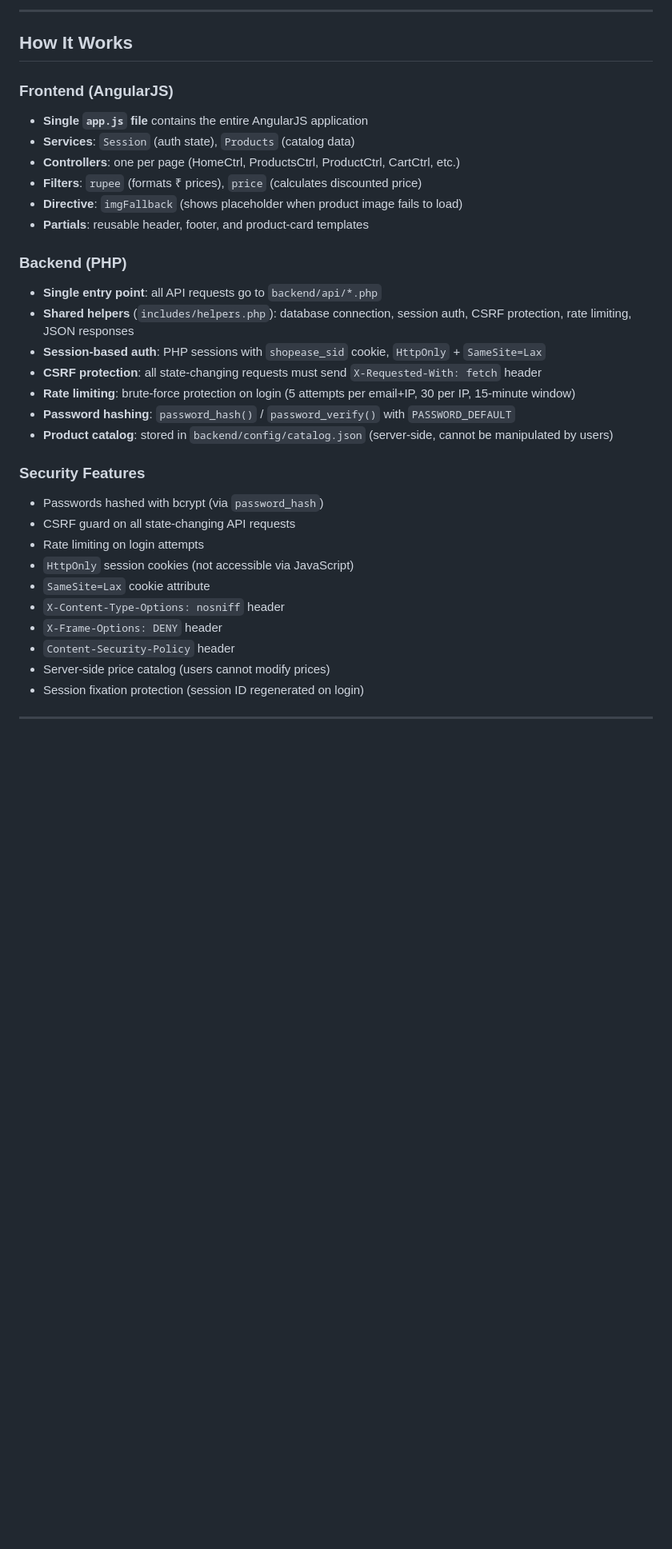
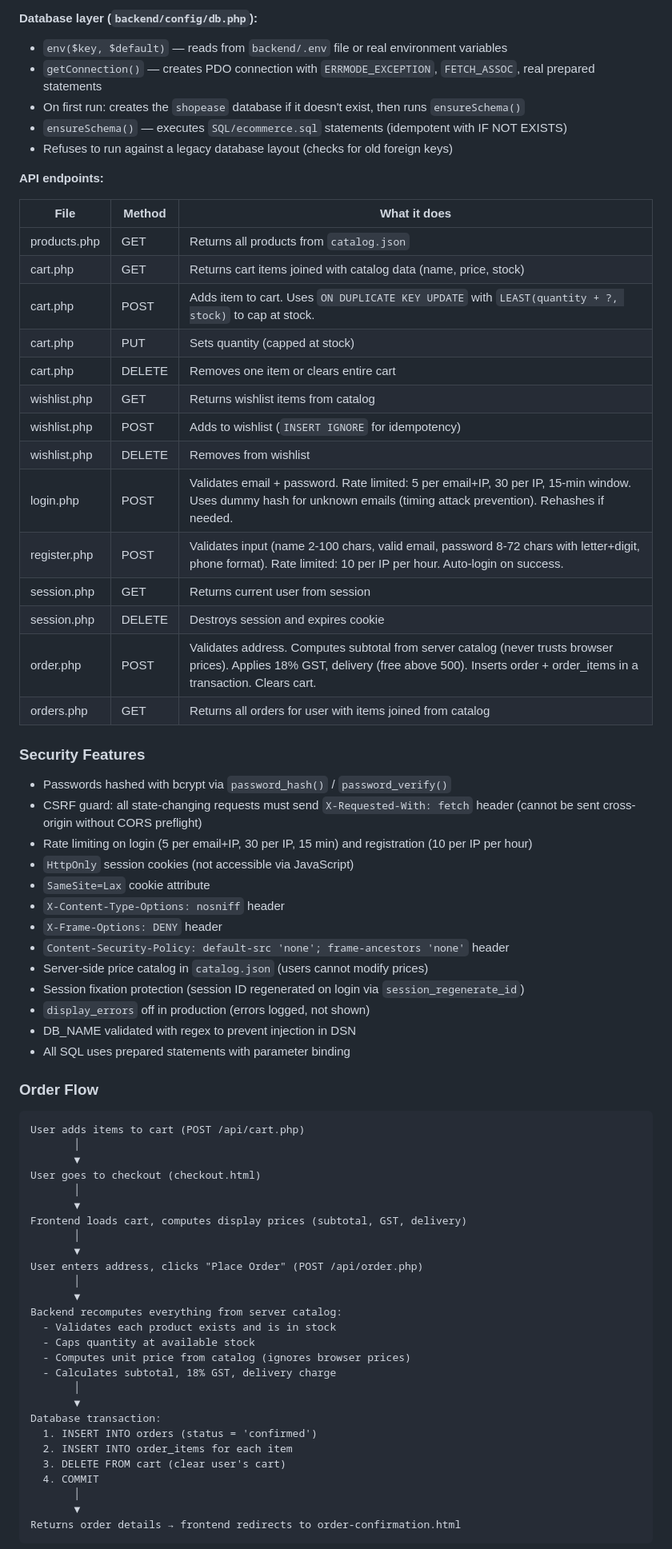
Before and after one commit to Ayush-7-z/my-online-shop, a Markdown page: README.md, the part around one of its changes. Shown at 80% size. GitHub-like rendering; blank space fills up the shorter version.

````diff
--- a/README.md
+++ b/README.md
@@ -237,38 +266,75 @@ Go to [http://localhost](http://localhost) in your browser.
 
----
+**Database layer (`backend/config/db.php`):**
+- `env($key, $default)` — reads from `backend/.env` file or real environment variables
+- `getConnection()` — creates PDO connection with `ERRMODE_EXCEPTION`, `FETCH_ASSOC`, real prepared statements
+- On first run: creates the `shopease` database if it doesn't exist, then runs `ensureSchema()`
+- `ensureSchema()` — executes `SQL/ecommerce.sql` statements (idempotent with IF NOT EXISTS)
+- Refuses to run against a legacy database layout (checks for old foreign keys)
 
-## How It Works
+**API endpoints:**
 
-### Frontend (AngularJS)
-
-- **Single `app.js` file** contains the entire AngularJS application
-- **Services**: `Session` (auth state), `Products` (catalog data)
-- **Controllers**: one per page (HomeCtrl, ProductsCtrl, ProductCtrl, CartCtrl, etc.)
-- **Filters**: `rupee` (formats ₹ prices), `price` (calculates discounted price)
-- **Directive**: `imgFallback` (shows placeholder when product image fails to load)
-- **Partials**: reusable header, footer, and product-card templates
-
-### Backend (PHP)
-
-- **Single entry point**: all API requests go to `backend/api/*.php`
-- **Shared helpers** (`includes/helpers.php`): database connection, session auth, CSRF protection, rate limiting, JSON responses
-- **Session-based auth**: PHP sessions with `shopease_sid` cookie, `HttpOnly` + `SameSite=Lax`
-- **CSRF protection**: all state-changing requests must send `X-Requested-With: fetch` header
-- **Rate limiting**: brute-force protection on login (5 attempts per email+IP, 30 per IP, 15-minute window)
-- **Password hashing**: `password_hash()` / `password_verify()` with `PASSWORD_DEFAULT`
-- **Product catalog**: stored in `backend/config/catalog.json` (server-side, cannot be manipulated by users)
+| File | Method | What it does |
+|------|--------|--------------|
+| products.php | GET | Returns all products from `catalog.json` |
+| cart.php | GET | Returns cart items joined with catalog data (name, price, stock) |
+| cart.php | POST | Adds item to cart. Uses `ON DUPLICATE KEY UPDATE` with `LEAST(quantity + ?, stock)` to cap at stock. |
+| cart.php | PUT | Sets quantity (capped at stock) |
+| cart.php | DELETE | Removes one item or clears entire cart |
+| wishlist.php | GET | Returns wishlist items from catalog |
+| wishlist.php | POST | Adds to wishlist (`INSERT IGNORE` for idempotency) |
+| wishlist.php | DELETE | Removes from wishlist |
+| login.php | POST | Validates email + password. Rate limited: 5 per email+IP, 30 per IP, 15-min window. Uses dummy hash for unknown emails (timing attack prevention). Rehashes if needed. |
+| register.php | POST | Validates input (name 2-100 chars, valid email, password 8-72 chars with letter+digit, phone format). Rate limited: 10 per IP per hour. Auto-login on success. |
+| session.php | GET | Returns current user from session |
+| session.php | DELETE | Destroys session and expires cookie |
+| order.php | POST | Validates address. Computes subtotal from server catalog (never trusts browser prices). Applies 18% GST, delivery (free above 500). Inserts order + order_items in a transaction. Clears cart. |
+| orders.php | GET | Returns all orders for user with items joined from catalog |
 
 ### Security Features
 
-- Passwords hashed with bcrypt (via `password_hash`)
-- CSRF guard on all state-changing API requests
-- Rate limiting on login attempts
+- Passwords hashed with bcrypt via `password_hash()` / `password_verify()`
+- CSRF guard: all state-changing requests must send `X-Requested-With: fetch` header (cannot be sent cross-origin without CORS preflight)
+- Rate limiting on login (5 per email+IP, 30 per IP, 15 min) and registration (10 per IP per hour)
 - `HttpOnly` session cookies (not accessible via JavaScript)
 - `SameSite=Lax` cookie attribute
 - `X-Content-Type-Options: nosniff` header
 - `X-Frame-Options: DENY` header
-- `Content-Security-Policy` header
-- Server-side price catalog (users cannot modify prices)
-- Session fixation protection (session ID regenerated on login)
+- `Content-Security-Policy: default-src 'none'; frame-ancestors 'none'` header
+- Server-side price catalog in `catalog.json` (users cannot modify prices)
+- Session fixation protection (session ID regenerated on login via `session_regenerate_id`)
+- `display_errors` off in production (errors logged, not shown)
+- DB_NAME validated with regex to prevent injection in DSN
+- All SQL uses prepared statements with parameter binding
 
----
+### Order Flow
+
+```
+User adds items to cart (POST /api/cart.php)
+       │
+       ▼
+User goes to checkout (checkout.html)
+       │
+       ▼
+Frontend loads cart, computes display prices (subtotal, GST, delivery)
+       │
+       ▼
+User enters address, clicks "Place Order" (POST /api/order.php)
+       │
+       ▼
+Backend recomputes everything from server catalog:
+  - Validates each product exists and is in stock
+  - Caps quantity at available stock
+  - Computes unit price from catalog (ignores browser prices)
+  - Calculates subtotal, 18% GST, delivery charge
+       │
+       ▼
+Database transaction:
+  1. INSERT INTO orders (status = 'confirmed')
+  2. INSERT INTO order_items for each item
+  3. DELETE FROM cart (clear user's cart)
+  4. COMMIT
+       │
+       ▼
+Returns order details → frontend redirects to order-confirmation.html
+```
+
````
Also changed, not shown: other parts of README.md (+198 -148 lines).
